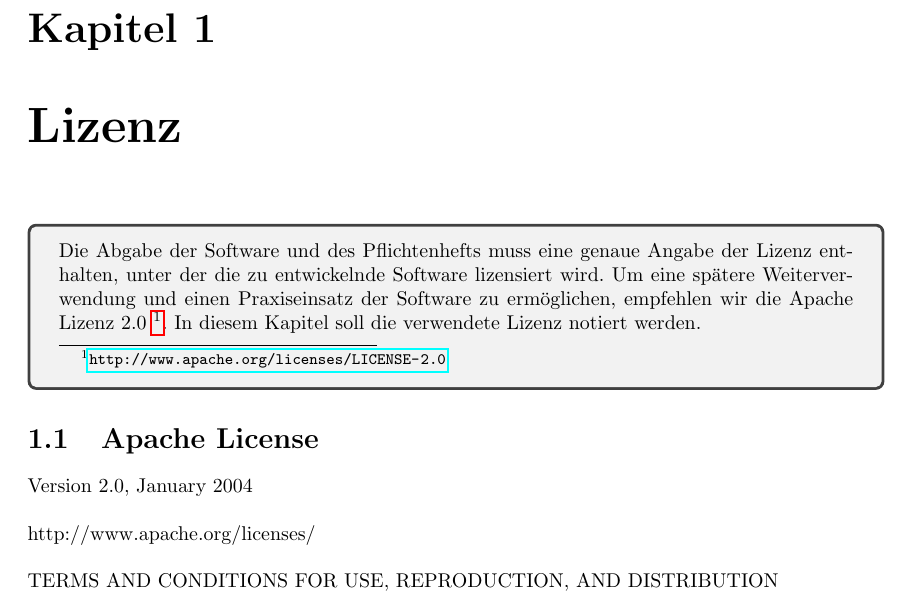
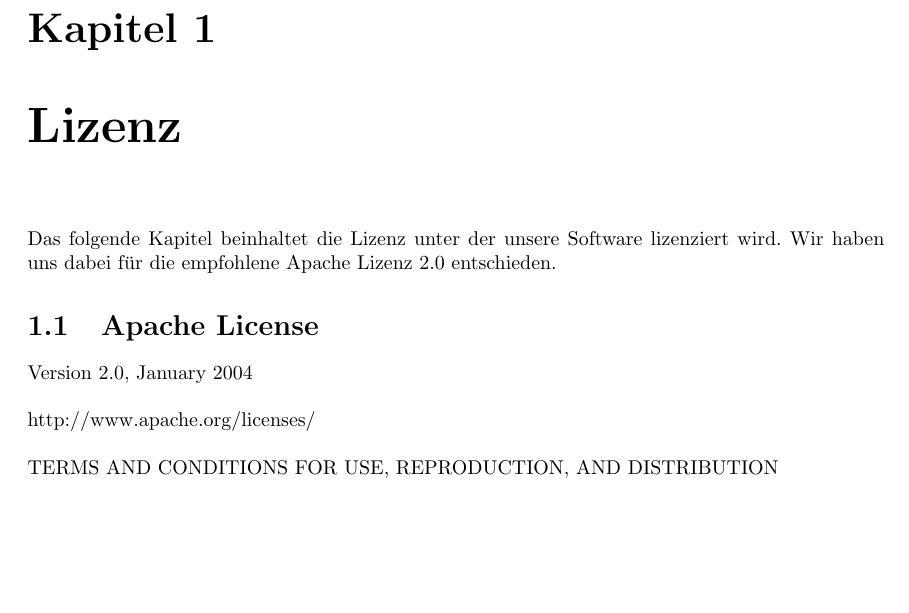
Before and after one commit to mascent/AdessoEnergySopro19, a LaTeX document (pflichten/LaTeX/pflichtenheft.tex, which reads pflichten/LaTeX/kapitel/lizenz.tex): part of page 4 of 46, cut so that both start at the same text, the shorter picture padded with empty space. Compiled offline with pdfLaTeX.

Commit message:
Update Lizenzen chapter in LaTeX document.
Add an introduction and remove grey square.
Refers to: HRS3105B-34

```diff
--- a/pflichten/LaTeX/kapitel/lizenz.tex
+++ b/pflichten/LaTeX/kapitel/lizenz.tex
@@ -1,8 +1,5 @@
-\begin{tcolorbox}
-Die Abgabe der Software und des Pflichtenhefts muss eine genaue Angabe der Lizenz enthalten, unter der die zu entwickelnde Software lizensiert wird.
-Um eine spätere Weiterverwendung und einen Praxiseinsatz der Software zu ermöglichen, empfehlen wir die Apache Lizenz 2.0~\footnote{\url{http://www.apache.org/licenses/LICENSE-2.0}}.
-In diesem Kapitel soll die verwendete Lizenz notiert werden.
-\end{tcolorbox}
+Das folgende Kapitel beinhaltet die Lizenz unter der unsere Software lizenziert wird.
+Wir haben uns dabei für die empfohlene Apache Lizenz 2.0 entschieden.
 \section{Apache License}
 Version 2.0, January 2004\\\\
 http://www.apache.org/licenses/\\\\
```
